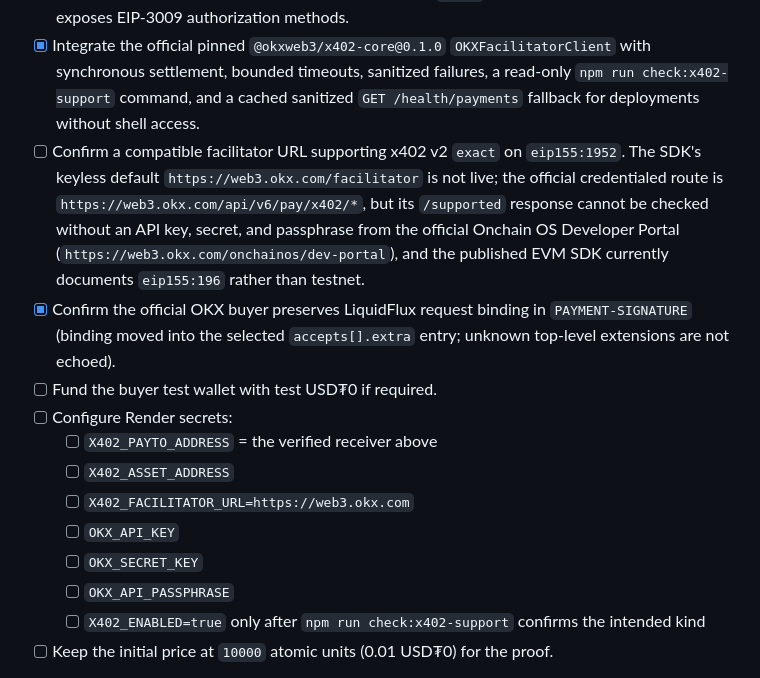
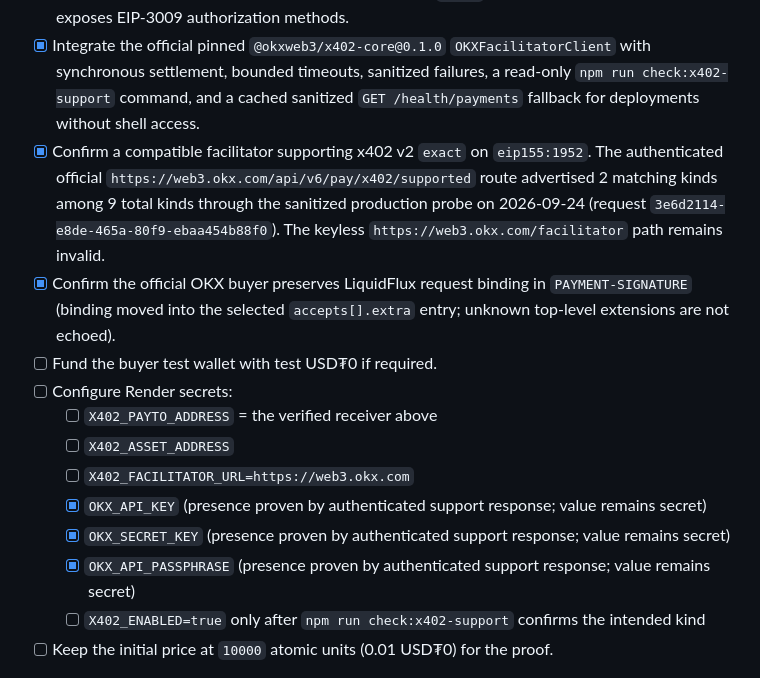
Before and after one commit to CasmanKaido/hyperdesk-scout, a Markdown page: NEXT_STEPS.md, the part around the change. Drawn GitHub-style.

```diff
--- a/NEXT_STEPS.md
+++ b/NEXT_STEPS.md
@@ -66,16 +66,16 @@ Required operator values:
 - [x] Choose and verify the LiquidFlux receiving EVM address: `0x49d948895262dbaa485dde3d5785d7d3d3165508` (`xlayer_test`, chain `1952`). Reverified with `onchainos wallet addresses` and explicitly approved by the operator on 2026-09-23.
 - [x] Confirm the X Layer testnet USD₮0 contract and decimals: `0x9e29b3aada05bf2d2c827af80bd28dc0b9b4fb0c`, 6 decimals. The official OKX CLI token registry identifies it as testnet USDT; both official RPCs report `USD₮0`, and the EIP-1967 implementation exposes EIP-3009 authorization methods.
 - [x] Integrate the official pinned `@okxweb3/x402-core@0.1.0` `OKXFacilitatorClient` with synchronous settlement, bounded timeouts, sanitized failures, a read-only `npm run check:x402-support` command, and a cached sanitized `GET /health/payments` fallback for deployments without shell access.
-- [ ] Confirm a compatible facilitator URL supporting x402 v2 `exact` on `eip155:1952`. The SDK's keyless default `https://web3.okx.com/facilitator` is not live; the official credentialed route is `https://web3.okx.com/api/v6/pay/x402/*`, but its `/supported` response cannot be checked without an API key, secret, and passphrase from the official Onchain OS Developer Portal (`https://web3.okx.com/onchainos/dev-portal`), and the published EVM SDK currently documents `eip155:196` rather than testnet.
+- [x] Confirm a compatible facilitator supporting x402 v2 `exact` on `eip155:1952`. The authenticated official `https://web3.okx.com/api/v6/pay/x402/supported` route advertised 2 matching kinds among 9 total kinds through the sanitized production probe on 2026-09-24 (request `3e6d2114-e8de-465a-80f9-ebaa454b88f0`). The keyless `https://web3.okx.com/facilitator` path remains invalid.
 - [x] Confirm the official OKX buyer preserves LiquidFlux request binding in `PAYMENT-SIGNATURE` (binding moved into the selected `accepts[].extra` entry; unknown top-level extensions are not echoed).
 - [ ] Fund the buyer test wallet with test USD₮0 if required.
 - [ ] Configure Render secrets:
   - [ ] `X402_PAYTO_ADDRESS` = the verified receiver above
   - [ ] `X402_ASSET_ADDRESS`
   - [ ] `X402_FACILITATOR_URL=https://web3.okx.com`
-  - [ ] `OKX_API_KEY`
-  - [ ] `OKX_SECRET_KEY`
-  - [ ] `OKX_API_PASSPHRASE`
+  - [x] `OKX_API_KEY` (presence proven by authenticated support response; value remains secret)
+  - [x] `OKX_SECRET_KEY` (presence proven by authenticated support response; value remains secret)
+  - [x] `OKX_API_PASSPHRASE` (presence proven by authenticated support response; value remains secret)
   - [ ] `X402_ENABLED=true` only after `npm run check:x402-support` confirms the intended kind
 - [ ] Keep the initial price at `10000` atomic units (0.01 USD₮0) for the proof.
 
```
Also changed, not shown: AUDIT.md (+3 -1 lines).
